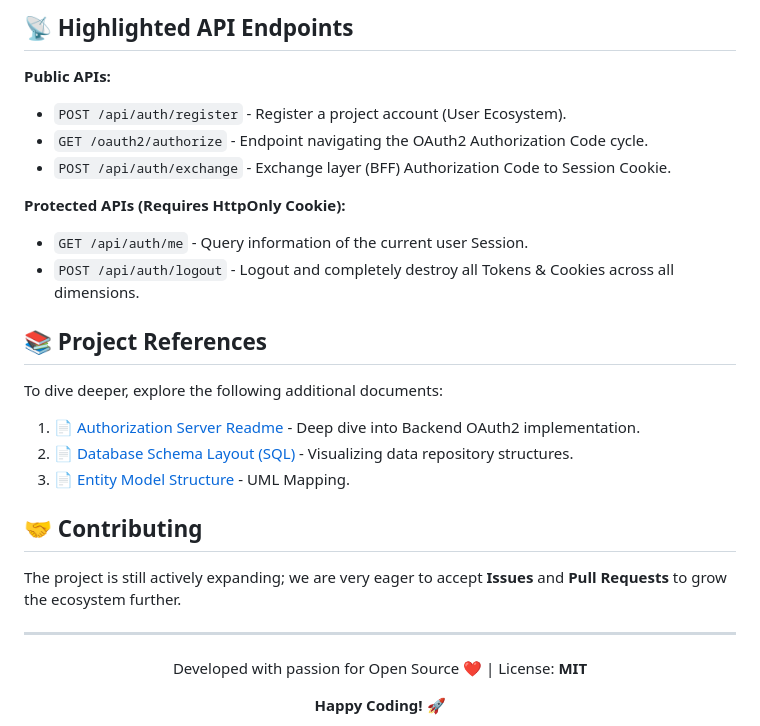
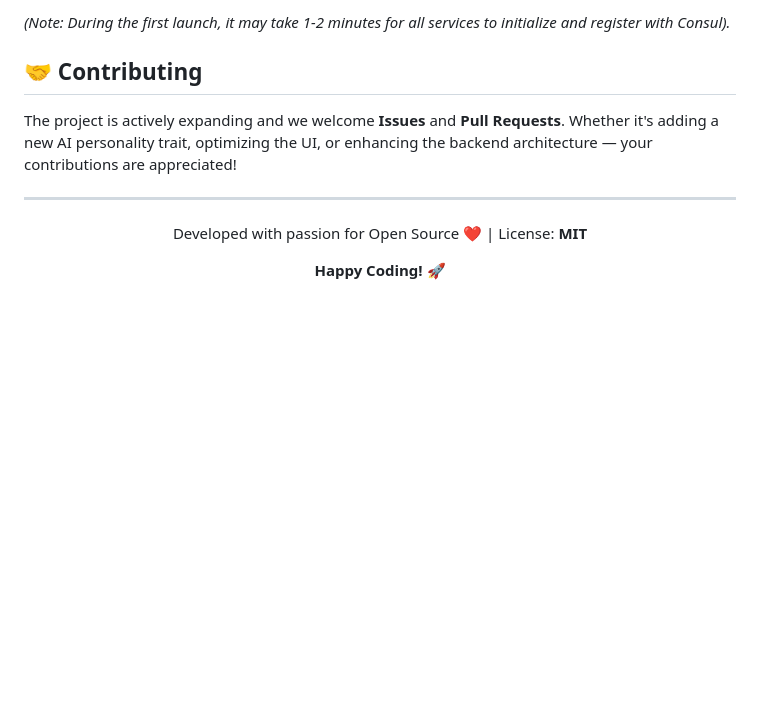
Before and after one commit to Naammmdz/profolio_ai, a Markdown page: README.md, the part around one of its changes. GitHub-like rendering; blank space fills up the shorter version.

```diff
--- a/README.md
+++ b/README.md
@@ -160,22 +121,7 @@ mvn spring-boot:run
-## 📡 Highlighted API Endpoints
-
-**Public APIs:**
-- `POST /api/auth/register` - Register a project account (User Ecosystem).
-- `GET /oauth2/authorize` - Endpoint navigating the OAuth2 Authorization Code cycle.
-- `POST /api/auth/exchange` - Exchange layer (BFF) Authorization Code to Session Cookie.
-
-**Protected APIs (Requires HttpOnly Cookie):**
-- `GET /api/auth/me` - Query information of the current user Session.
-- `POST /api/auth/logout` - Logout and completely destroy all Tokens & Cookies across all dimensions.
-
-## 📚 Project References
-To dive deeper, explore the following additional documents:
-1. [📄 Authorization Server Readme](profolio-be/AuthorizationServer/README.md) - Deep dive into Backend OAuth2 implementation.
-2. [📄 Database Schema Layout (SQL)](profolio-fe/docs/DATABASE_SCHEMA.sql) - Visualizing data repository structures.
-3. [📄 Entity Model Structure](profolio-fe/docs/ENTITY_MODELS.md) - UML Mapping.
+*(Note: During the first launch, it may take 1-2 minutes for all services to initialize and register with Consul).*
 
 ## 🤝 Contributing
-The project is still actively expanding; we are very eager to accept **Issues** and **Pull Requests** to grow the ecosystem further.
+The project is actively expanding and we welcome **Issues** and **Pull Requests**. Whether it's adding a new AI personality trait, optimizing the UI, or enhancing the backend architecture — your contributions are appreciated!
 
 ---
 
```
Also changed, not shown: other parts of README.md (+63 -102 lines).
